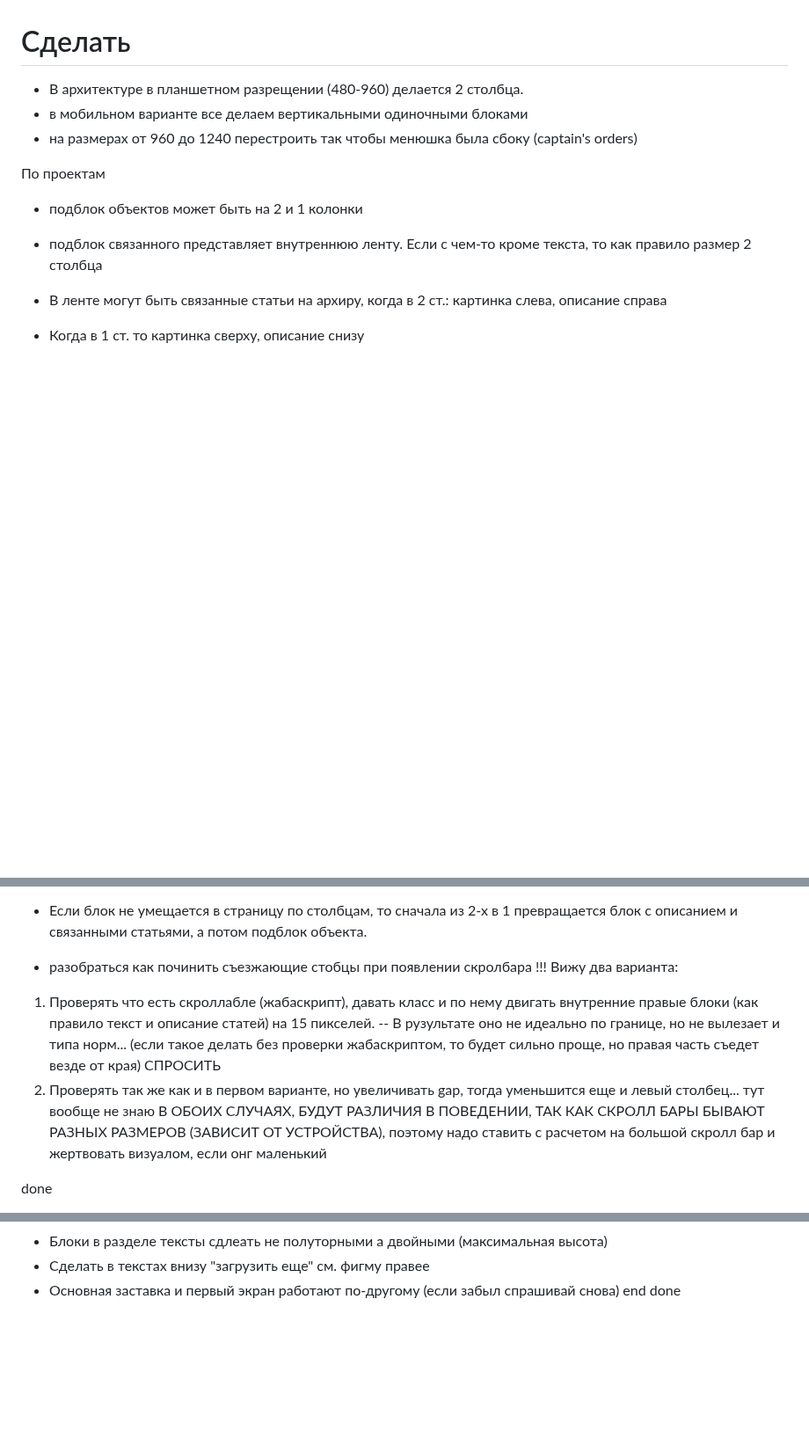
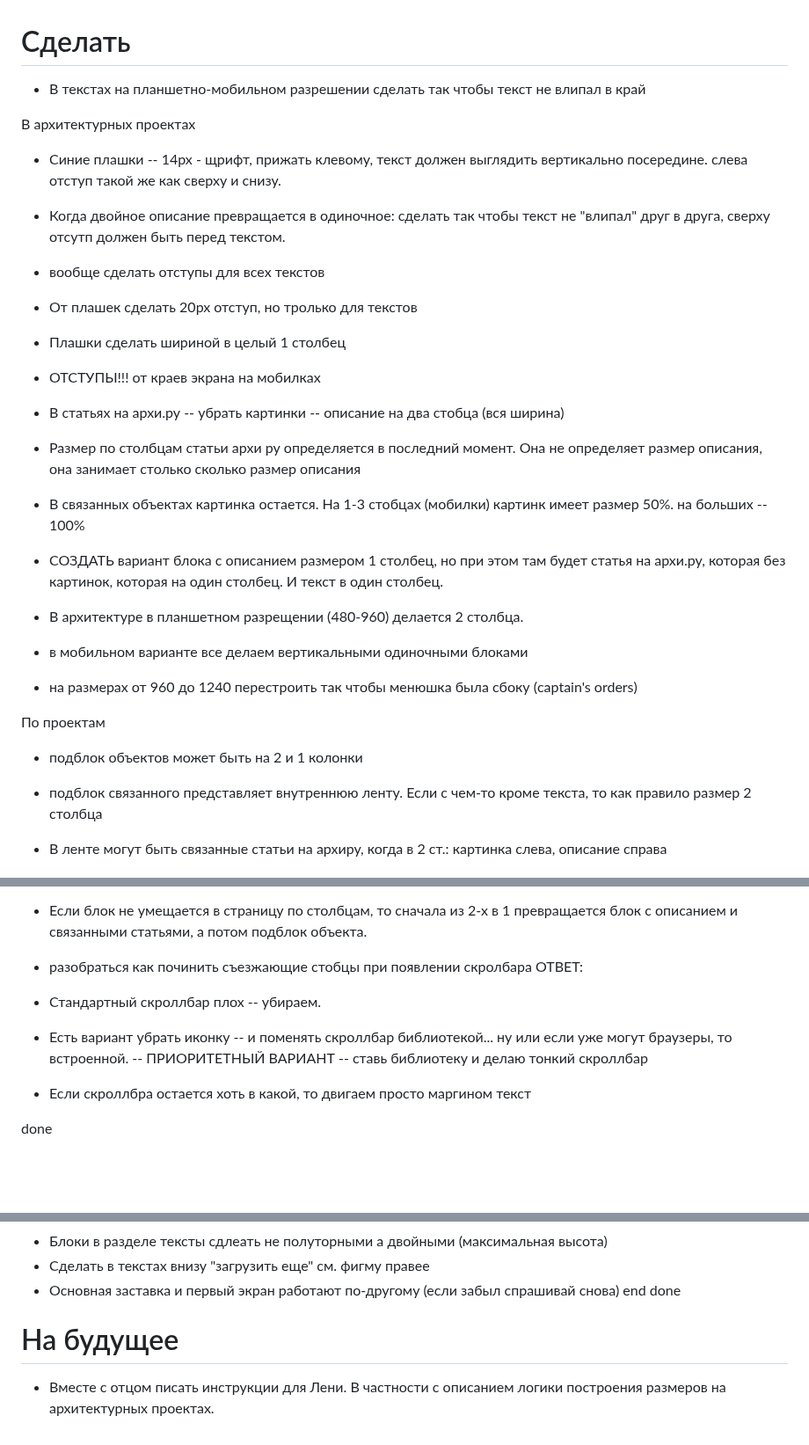
Before and after one commit to sergkhr/ArchiRu-company-project, a Markdown page: TODO.md, 3 parts joined by grey strips. Shown at 88% size. Drawn GitHub-style; blank space fills up the shorter version.

Commit message:
more discussion

```diff
--- a/TODO.md
+++ b/TODO.md
@@ -14,6 +14,20 @@
 - Распросить про расположение иконки прокрутки в проектах (ну и должен ли он загораживать текст или как)
 
 # Сделать
+- В текстах на планшетно-мобильном разрешении сделать так чтобы текст не влипал в край
+
+В архитектурных проектах
+- Синие плашки -- 14px - щрифт, прижать клевому, текст должен выглядить вертикально посередине. слева отступ такой же как сверху и снизу.
+- Когда двойное описание превращается в одиночное: сделать так чтобы текст не "влипал" друг в друга, сверху отсутп должен быть перед текстом.
+- вообще сделать отступы для всех текстов
+- От плашек сделать 20px отступ, но тролько для текстов
+- Плашки сделать шириной в целый 1 столбец
+- ОТСТУПЫ!!! от краев экрана на мобилках
+- В статьях на архи.ру -- убрать картинки -- описание на два стобца (вся ширина)
+- Размер по столбцам статьи архи ру определяется в последний момент. Она не определяет размер описания, она занимает столько сколько размер описания
+- В связанных объектах картинка остается. На 1-3 стобцах (мобилки) картинк имеет размер 50%. на больших -- 100%
+- СОЗДАТЬ вариант блока с описанием размером 1 столбец, но при этом там будет статья на архи.ру, которая без картинок, которая на один столбец. И текст в один столбец.
+
 - В архитектуре в планшетном разрещении (480-960) делается 2 столбца.
 - в мобильном варианте все делаем вертикальными одиночными блоками
 - на размерах от 960 до 1240 перестроить так чтобы менюшка была сбоку (captain's orders)
@@ -30,11 +44,10 @@
 - Если блок не умещается в страницу по столбцам, то сначала из 2-х в 1 превращается блок с описанием и связанными статьями, а потом подблок объекта.
 
 - разобраться как починить съезжающие стобцы при появлении скролбара
-!!! Вижу два варианта:
-1. Проверять что есть скроллабле (жабаскрипт), давать класс и по нему двигать внутренние правые блоки (как правило текст и описание статей) на 15 пикселей. -- В рузультате оно не идеально по границе, но не вылезает и типа норм... (если такое делать без проверки жабаскриптом, то будет сильно проще, но правая часть съедет везде от края)
-СПРОСИТЬ
-2. Проверять так же как и в первом варианте, но увеличивать gap, тогда уменьшится еще и левый столбец... тут вообще не знаю
-В ОБОИХ СЛУЧАЯХ, БУДУТ РАЗЛИЧИЯ В ПОВЕДЕНИИ, ТАК КАК СКРОЛЛ БАРЫ БЫВАЮТ РАЗНЫХ РАЗМЕРОВ (ЗАВИСИТ ОТ УСТРОЙСТВА), поэтому надо ставить с расчетом на большой скролл бар и жертвовать визуалом, если онг маленький
+ОТВЕТ:
+- Стандартный скроллбар плох -- убираем.
+- Есть вариант убрать иконку -- и поменять скроллбар библиотекой... ну или если уже могут браузеры, то встроенной. -- ПРИОРИТЕТНЫЙ ВАРИАНТ -- ставь библиотеку и делаю тонкий скроллбар
+- Если скроллбра остается хоть в какой, то двигаем просто маргином текст
 
 done
 - Синяя плашка на полный экран и размер как у меню
@@ -48,3 +61,7 @@ done
 - Сделать в текстах внизу "загрузить еще" см. фигму правее
 - Основная заставка и первый экран работают по-другому (если забыл спрашивай снова)
 end done
+
+
+# На будущее
+- Вместе с отцом писать инструкции для Лени. В частности с описанием логики построения размеров на архитектурных проектах.
```
